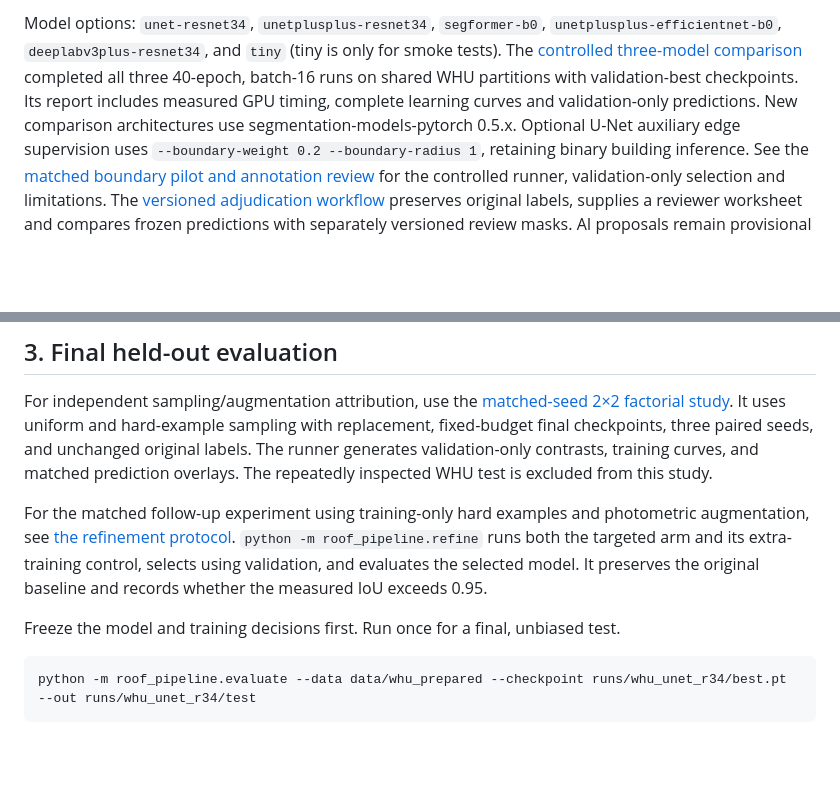
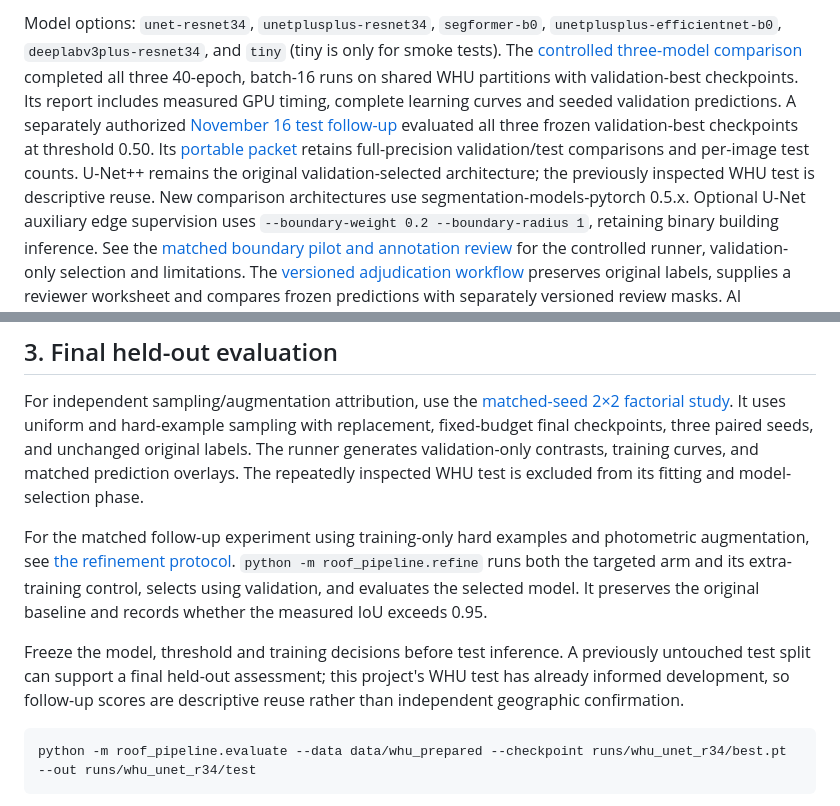
Before and after one commit to Tanner-Eischen/RoofSegmentation, a Markdown page: README_UPGRADE.md, 2 parts joined by grey strips. Drawn GitHub-style; blank space fills up the shorter version.

Commit message:
Evaluate validation-best architecture checkpoints on WHU test

````diff
--- a/README_UPGRADE.md
+++ b/README_UPGRADE.md
@@ -112,8 +112,14 @@ Model options: `unet-resnet34`, `unetplusplus-resnet34`, `segformer-b0`,
 for smoke tests). The [controlled three-model comparison](docs/WHU_ARCHITECTURE_COMPARISON_2026-11-14.md)
 completed all three 40-epoch, batch-16 runs on shared WHU partitions with
 validation-best checkpoints. Its report includes measured GPU timing, complete
-learning curves and validation-only predictions. New comparison architectures
-use segmentation-models-pytorch 0.5.x.
+learning curves and seeded validation predictions. A separately authorized
+[November 16 test follow-up](docs/WHU_ARCHITECTURE_COMPARISON_2026-11-14.md#november-16-test-follow-up)
+evaluated all three frozen validation-best checkpoints at threshold 0.50. Its
+[portable packet](docs/results/whu_architecture_test_2026-11-16/README.md) retains
+full-precision validation/test comparisons and per-image test counts. U-Net++
+remains the original validation-selected architecture; the previously inspected
+WHU test is descriptive reuse. New comparison architectures use
+segmentation-models-pytorch 0.5.x.
 Optional U-Net auxiliary edge supervision uses `--boundary-weight 0.2
 --boundary-radius 1`, retaining binary building inference. See the
 [matched boundary pilot and annotation review](docs/WHU_BOUNDARY_2026-10-29.md)
@@ -139,7 +145,8 @@ For independent sampling/augmentation attribution, use the
 and hard-example sampling with replacement, fixed-budget final checkpoints,
 three paired seeds, and unchanged original labels. The runner generates
 validation-only contrasts, training curves, and matched prediction overlays.
-The repeatedly inspected WHU test is excluded from this study.
+The repeatedly inspected WHU test is excluded from its fitting and
+model-selection phase.
 
 For the matched follow-up experiment using training-only hard examples and
 photometric augmentation, see [the refinement protocol](docs/WHU_REFINEMENT_2026-10-28.md).
@@ -147,7 +154,10 @@ photometric augmentation, see [the refinement protocol](docs/WHU_REFINEMENT_2026
 control, selects using validation, and evaluates the selected model. It preserves
 the original baseline and records whether the measured IoU exceeds 0.95.
 
-Freeze the model and training decisions first. Run once for a final, unbiased test.
+Freeze the model, threshold and training decisions before test inference. A
+previously untouched test split can support a final held-out assessment; this
+project's WHU test has already informed development, so follow-up scores are
+descriptive reuse rather than independent geographic confirmation.
 
 ```powershell
 python -m roof_pipeline.evaluate --data data/whu_prepared --checkpoint runs/whu_unet_r34/best.pt --out runs/whu_unet_r34/test
````
Also changed, not shown: README.md (+9 -1 lines), docs/WHU_ARCHITECTURE_COMPARISON_2026-11-14.md (+58 -4 lines), docs/results/whu_architecture_test_2026-11-16/comparison.png (added), 16 other files.
